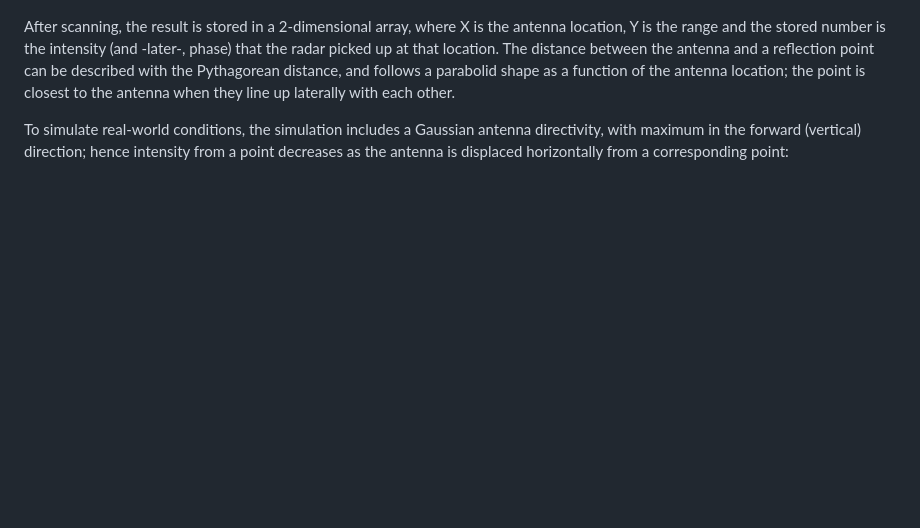
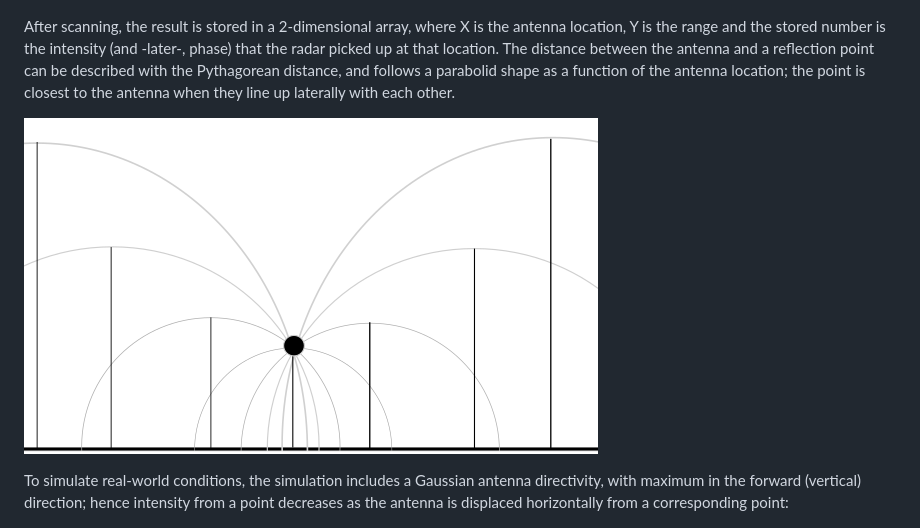
Before and after one commit to szoftveres/RF_Microwave, a Markdown page: radar/README.md, the part around the change. Rendered like a GitHub page; pictures changed too: radar/geometry.png (added); blank space fills up the shorter version.

Commit message:
geometry

```diff
--- a/radar/README.md
+++ b/radar/README.md
@@ -142,6 +142,8 @@ In the below virtual "field", every pixel is equally reflective; the radar scans
 
 After scanning, the result is stored in a 2-dimensional array, where X is the antenna location, Y is the range and the stored number is the intensity (and -later-, phase) that the radar picked up at that location. The distance between the antenna and a reflection point can be described with the Pythagorean distance, and follows a parabolid shape as a function of the antenna location; the point is closest to the antenna when they line up laterally with each other.
 
+![geometry](geometry.png)
+
 To simulate real-world conditions, the simulation includes a Gaussian antenna directivity, with maximum in the forward (vertical) direction; hence intensity from a point decreases as the antenna is displaced horizontally from a corresponding point:
 
 ![sar_radarecho](sar_radarecho.png)
```
